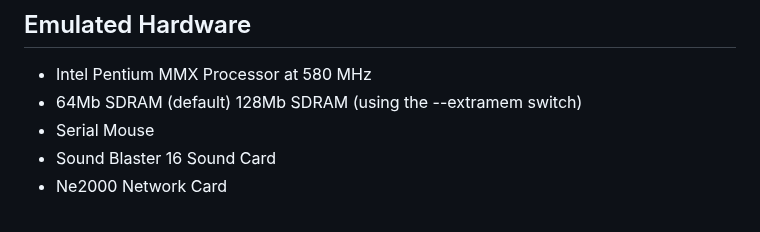
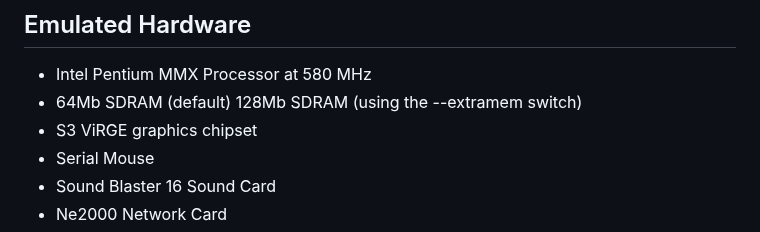
Before and after one commit to ptsource/PTMiniVMDOS, a Markdown page: README.md, the part around the change. GitHub-like rendering.

```diff
--- a/README.md
+++ b/README.md
@@ -22,6 +22,7 @@ PTSource MiniVMDOS is a professional operating system in the lineage of DOS oper
 ## Emulated Hardware
 * Intel Pentium MMX Processor at 580 MHz
 * 64Mb SDRAM (default) 128Mb SDRAM (using the --extramem switch)
+* S3 ViRGE graphics chipset
 * Serial Mouse
 * Sound Blaster 16 Sound Card
 * Ne2000 Network Card
```
